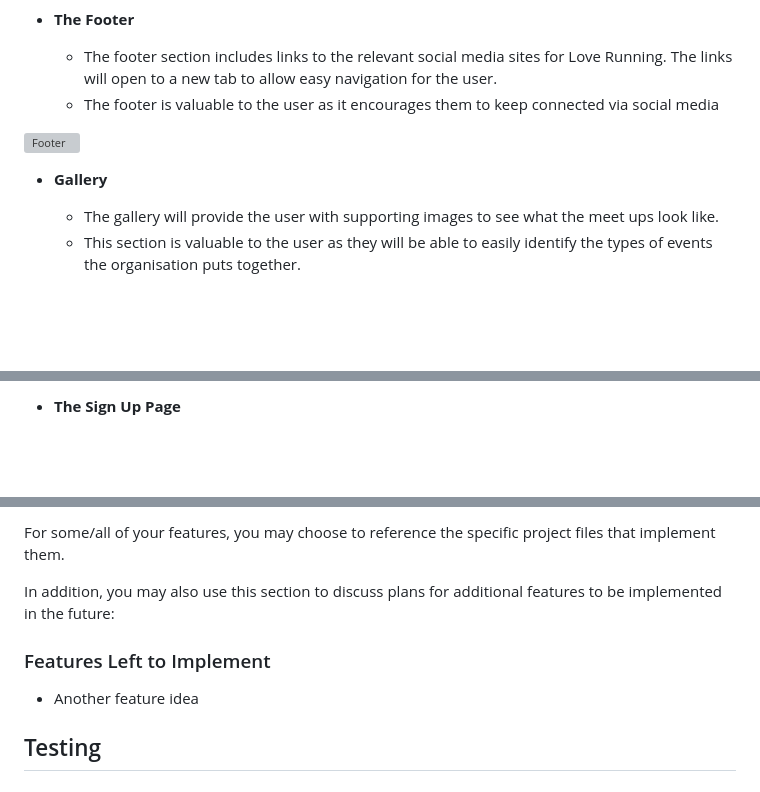
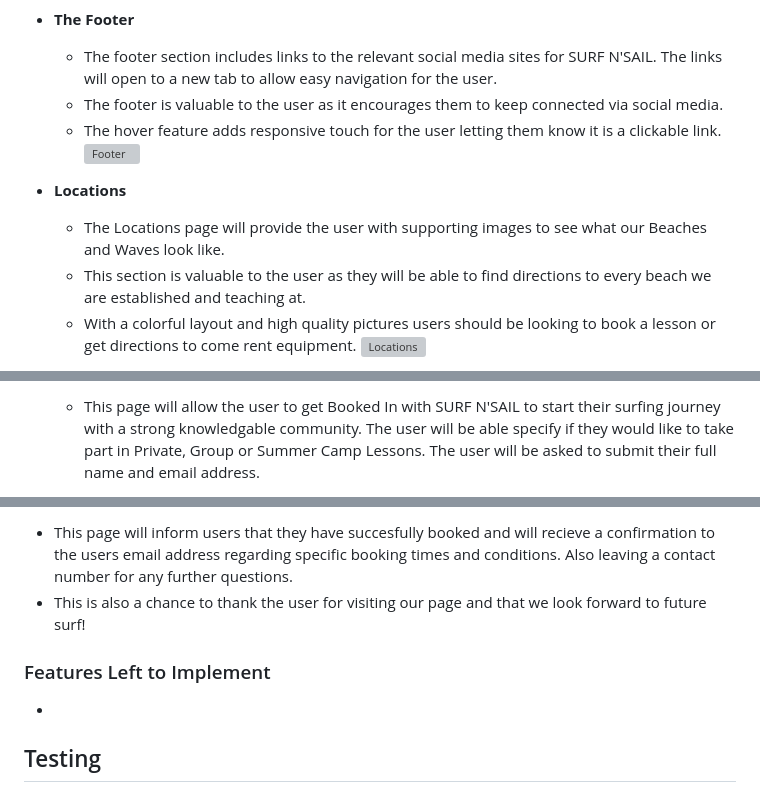
Before and after one commit to pac-dan/surf-n-sail, a Markdown page: README.md, 3 parts joined by grey strips. Rendered like a GitHub page; blank space fills up the shorter version; grey boxes are pictures that could not be loaded.

Commit message:
Tailor love running template readme.md to surf n sail readme.md

```diff
--- a/README.md
+++ b/README.md
@@ -89,13 +89,15 @@ In this section, you should go over the different parts of your project, and des
 
 - __The Footer__
 
-  - The footer section includes links to the relevant social media sites for Love Running. The links will open to a new tab to allow easy navigation for the user.
-  - The footer is valuable to the user as it encourages them to keep connected via social media
-
+  - The footer section includes links to the relevant social media sites for  SURF N'SAIL. The links will open to a new tab to allow easy navigation for the user.
+  - The footer is valuable to the user as it encourages them to keep connected via social media.
+  - The hover feature adds responsive touch for the user letting them know it is a clickable link.
 ![Footer]()
 
-- __Gallery__
+- **Locations**
 
-  - The gallery will provide the user with supporting images to see what the meet ups look like.
-  - This section is valuable to the user as they will be able to easily identify the types of events the organisation puts together.
+  - The Locations page will provide the user with supporting images to see what our Beaches and Waves look like.
+  - This section is valuable to the user as they will be able to find directions to every beach we are established and teaching at.
+  - With a colorful layout and high quality pictures users should be looking to book a lesson or get directions to come rent equipment.
+![Locations]()
 
@@ -103,3 +105,3 @@ In this section, you should go over the different parts of your project, and des
 
-- __The Sign Up Page__
+  - This page will allow the user to get Booked In with SURF N'SAIL to start their surfing journey with a strong knowledgable community. The user will be able specify if they would like to take part in Private, Group or Summer Camp Lessons. The user will be asked to submit their full name and email address.
 
@@ -109,11 +111,10 @@ In this section, you should go over the different parts of your project, and des
 
-For some/all of your features, you may choose to reference the specific project files that implement them.
-
-In addition, you may also use this section to discuss plans for additional features to be implemented in the future:
+  - This page will inform users that they have succesfully booked and will recieve a confirmation to the users email address regarding specific booking times and conditions. Also leaving a contact number for any further questions.
+  - This is also a chance to thank the user for visiting our page and that we look forward to future surf!
 
 ### Features Left to Implement
 
-- Another feature idea
+-
 
 ## Testing
 
```
Also changed, not shown: other parts of README.md (+5 -5 lines).
